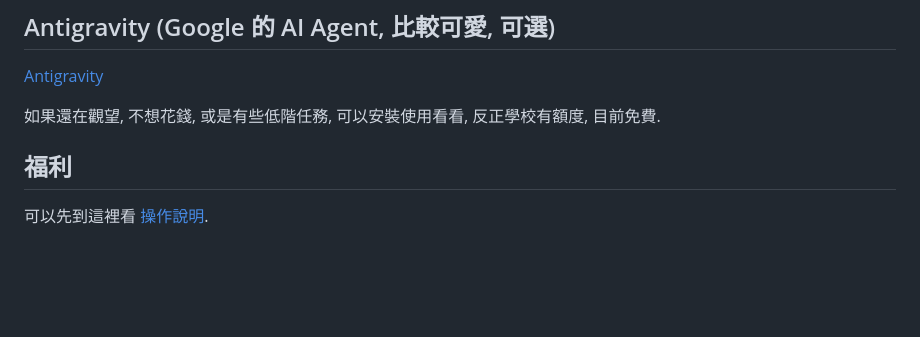
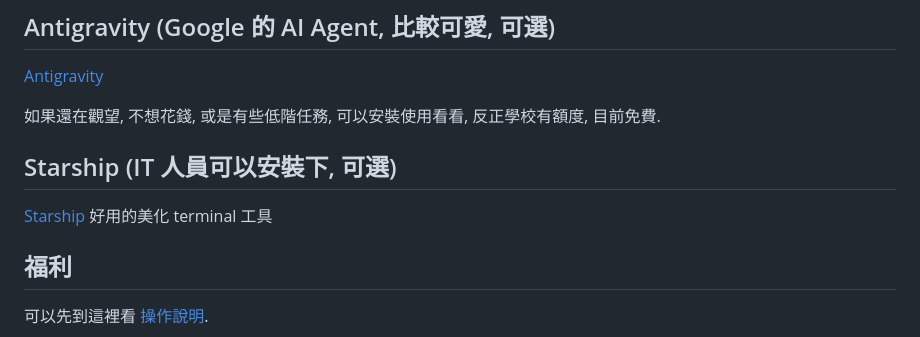
Before and after one commit to weber87na/marmot-ai-course, a Markdown page: 環境建置.md, the part around the change. Rendered like a GitHub page; blank space fills up the shorter version.

Commit message:
更新環境

```diff
--- a/環境建置.md
+++ b/環境建置.md
@@ -311,6 +311,10 @@ if (Test-Path Alias:curl) { Remove-Item Alias:curl }
 
 如果還在觀望, 不想花錢, 或是有些低階任務, 可以安裝使用看看, 反正學校有額度, 目前免費.
 
+## Starship (IT 人員可以安裝下, 可選)
+
+[Starship](https://starship.rs/) 好用的美化 terminal 工具
+
 
 ## 福利
 可以先到這裡看 [操作說明](https://go.nkust.edu.tw/info.php).
```
